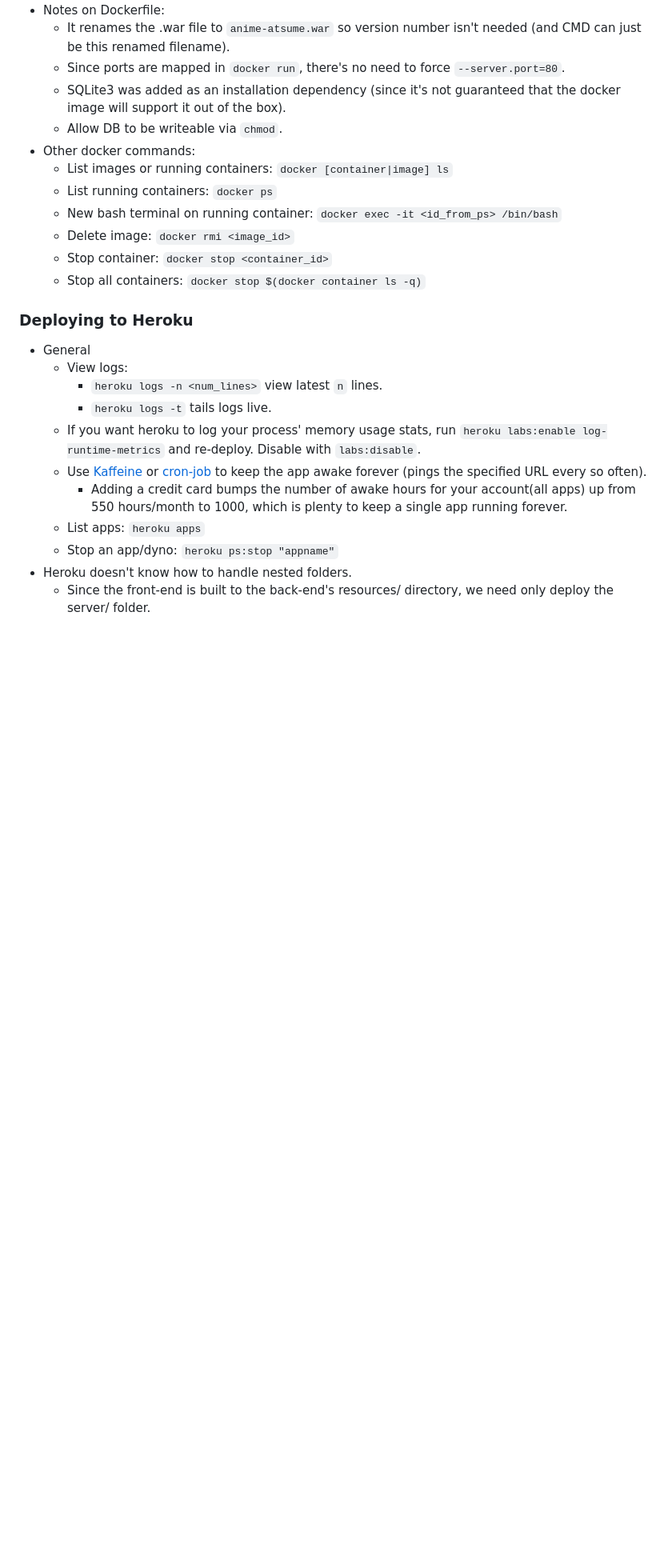
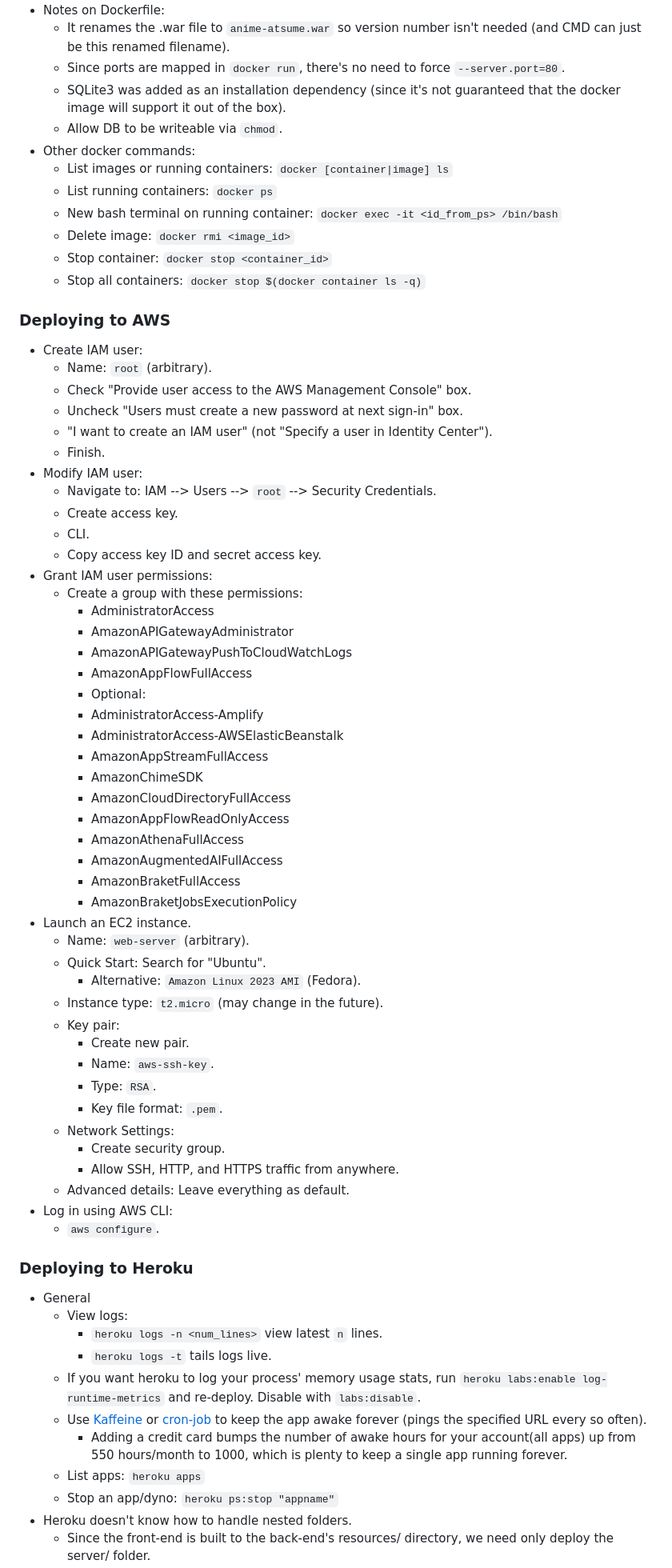
Before and after one commit to D-Pow/anime-atsume, a Markdown page: server/ReadMe.md, the part around the change. Shown: that part at 80% size. GitHub-like rendering; blank space fills up the shorter version.

Commit message:
Add instructions for deploying to AWS

```diff
--- a/server/ReadMe.md
+++ b/server/ReadMe.md
@@ -43,6 +43,55 @@ Notes:
     * Delete image: `docker rmi <image_id>`
     * Stop container: `docker stop <container_id>`
     * Stop all containers: `docker stop $(docker container ls -q)`
+
+
+
+### Deploying to AWS
+
+* Create IAM user:
+    - Name: `root` (arbitrary).
+    - Check "Provide user access to the AWS Management Console" box.
+    - Uncheck "Users must create a new password at next sign-in" box.
+    - "I want to create an IAM user" (not "Specify a user in Identity Center").
+    - Finish.
+* Modify IAM user:
+    - Navigate to: IAM --> Users --> `root` --> Security Credentials.
+    - Create access key.
+    - CLI.
+    - Copy access key ID and secret access key.
+* Grant IAM user permissions:
+    - Create a group with these permissions:
+        + AdministratorAccess
+        + AmazonAPIGatewayAdministrator
+        + AmazonAPIGatewayPushToCloudWatchLogs
+        + AmazonAppFlowFullAccess
+        + Optional:
+        + AdministratorAccess-Amplify
+        + AdministratorAccess-AWSElasticBeanstalk
+        + AmazonAppStreamFullAccess
+        + AmazonChimeSDK
+        + AmazonCloudDirectoryFullAccess
+        + AmazonAppFlowReadOnlyAccess
+        + AmazonAthenaFullAccess
+        + AmazonAugmentedAIFullAccess
+        + AmazonBraketFullAccess
+        + AmazonBraketJobsExecutionPolicy
+* Launch an EC2 instance.
+    - Name: `web-server` (arbitrary).
+    - Quick Start: Search for "Ubuntu".
+        + Alternative: `Amazon Linux 2023 AMI` (Fedora).
+    - Instance type: `t2.micro` (may change in the future).
+    - Key pair:
+        + Create new pair.
+        + Name: `aws-ssh-key`.
+        + Type: `RSA`.
+        + Key file format: `.pem`.
+    - Network Settings:
+        + Create security group.
+        + Allow SSH, HTTP, and HTTPS traffic from anywhere.
+    - Advanced details: Leave everything as default.
+* Log in using AWS CLI:
+    - `aws configure`.
 
 
 
```
